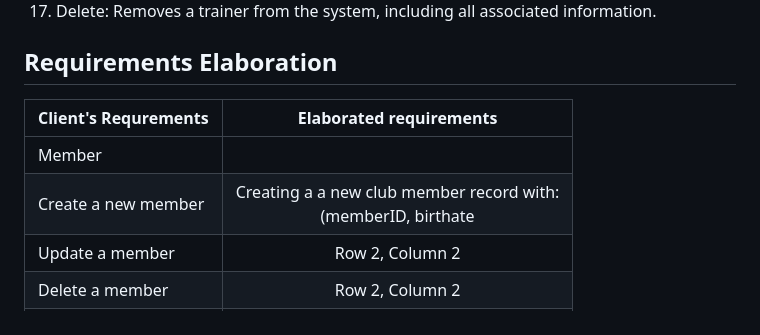
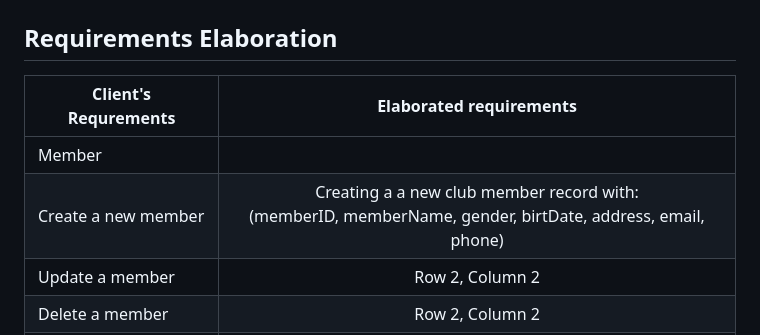
Before and after one commit to xpes/webapp23-FitflexStudio, a Markdown page: README.md, the part around the change. Drawn GitHub-style.

```diff
--- a/README.md
+++ b/README.md
@@ -54,7 +54,7 @@ The purpose of the FitflexStudio app is to streamline and automate the managemen
 | Client's Requrements| Elaborated requirements|
 | --------------------| :--------------------: |
 | Member              |                        |
-| Create a new member |   Creating a a new club member record with:<br> (memberID, birthate   |
+| Create a new member |   Creating a a new club member record with:<br> (memberID, memberName, gender, birtDate, address, email, phone) <br> |
 | Update a member     |   Row 2, Column 2      |
 | Delete a member     |   Row 2, Column 2      |
 | List of members     |   Row 2, Column 2      |
```
